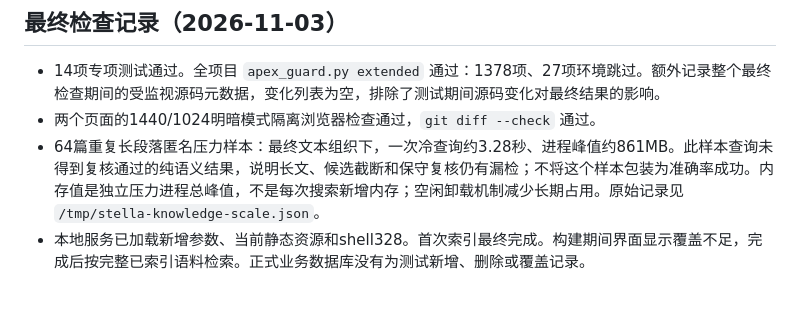
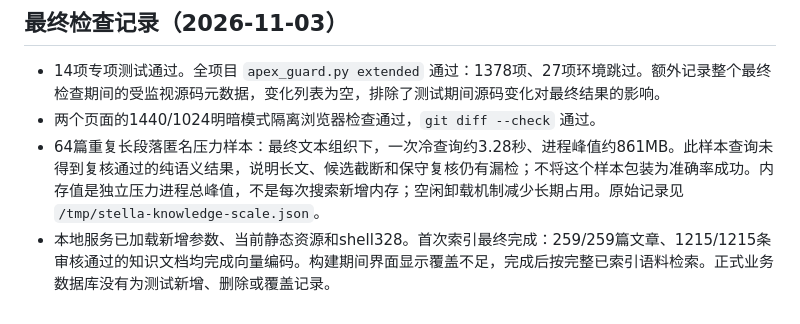
Before and after one commit to liu-zongjin/apex-legal-os, a Markdown page: docs/verification/2026-11-02-local-knowledge-hybrid.md, the part around the change. Drawn GitHub-style.

Commit message:
Record completed local knowledge index coverage

```diff
--- a/docs/verification/2026-11-02-local-knowledge-hybrid.md
+++ b/docs/verification/2026-11-02-local-knowledge-hybrid.md
@@ -37,4 +37,4 @@
 - 14项专项测试通过。全项目 `apex_guard.py extended` 通过：1378项、27项环境跳过。额外记录整个最终检查期间的受监视源码元数据，变化列表为空，排除了测试期间源码变化对最终结果的影响。
 - 两个页面的1440/1024明暗模式隔离浏览器检查通过，`git diff --check` 通过。
 - 64篇重复长段落匿名压力样本：最终文本组织下，一次冷查询约3.28秒、进程峰值约861MB。此样本查询未得到复核通过的纯语义结果，说明长文、候选截断和保守复核仍有漏检；不将这个样本包装为准确率成功。内存值是独立压力进程总峰值，不是每次搜索新增内存；空闲卸载机制减少长期占用。原始记录见 `/tmp/stella-knowledge-scale.json`。
-- 本地服务已加载新增参数、当前静态资源和shell328。首次索引最终完成。构建期间界面显示覆盖不足，完成后按完整已索引语料检索。正式业务数据库没有为测试新增、删除或覆盖记录。
+- 本地服务已加载新增参数、当前静态资源和shell328。首次索引最终完成：259/259篇文章、1215/1215条审核通过的知识文档均完成向量编码。构建期间界面显示覆盖不足，完成后按完整已索引语料检索。正式业务数据库没有为测试新增、删除或覆盖记录。
```
